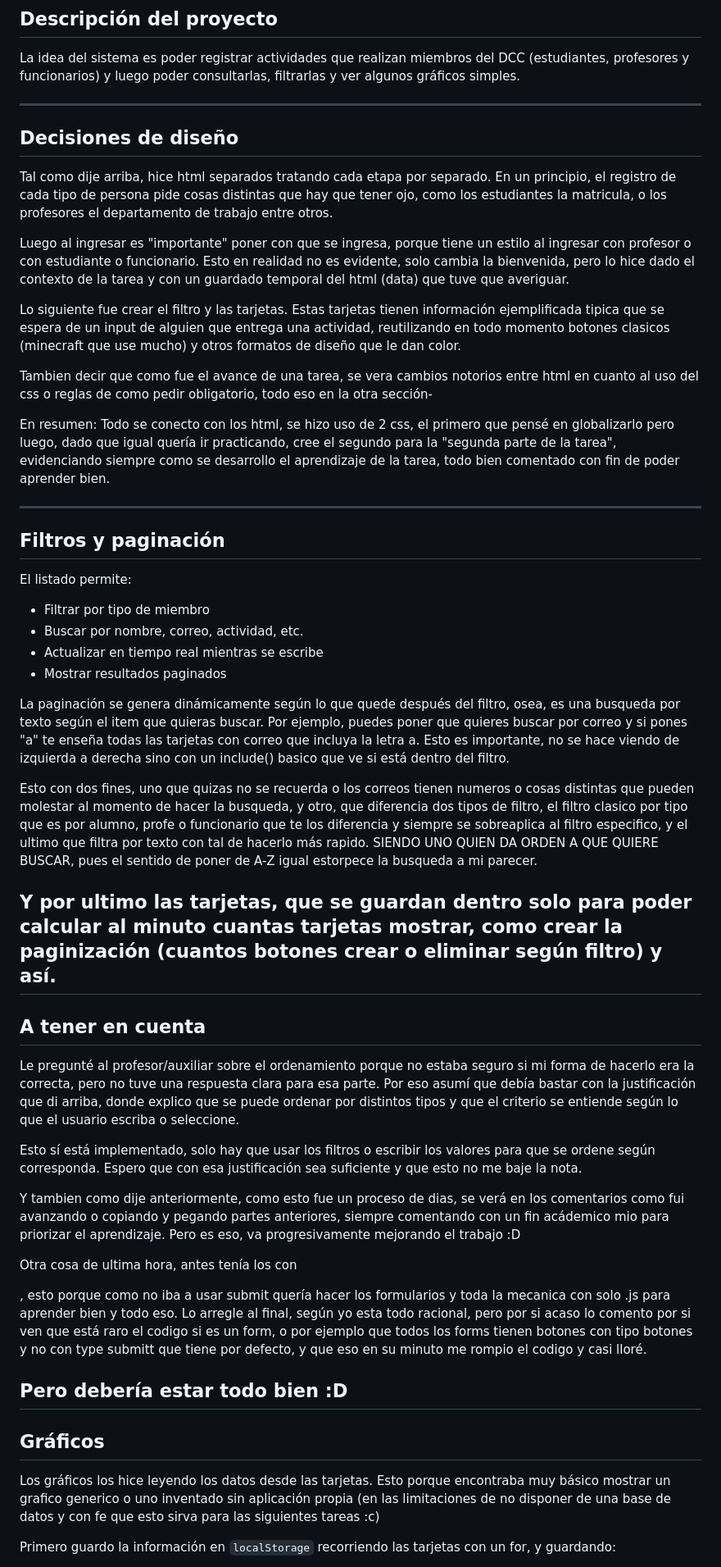
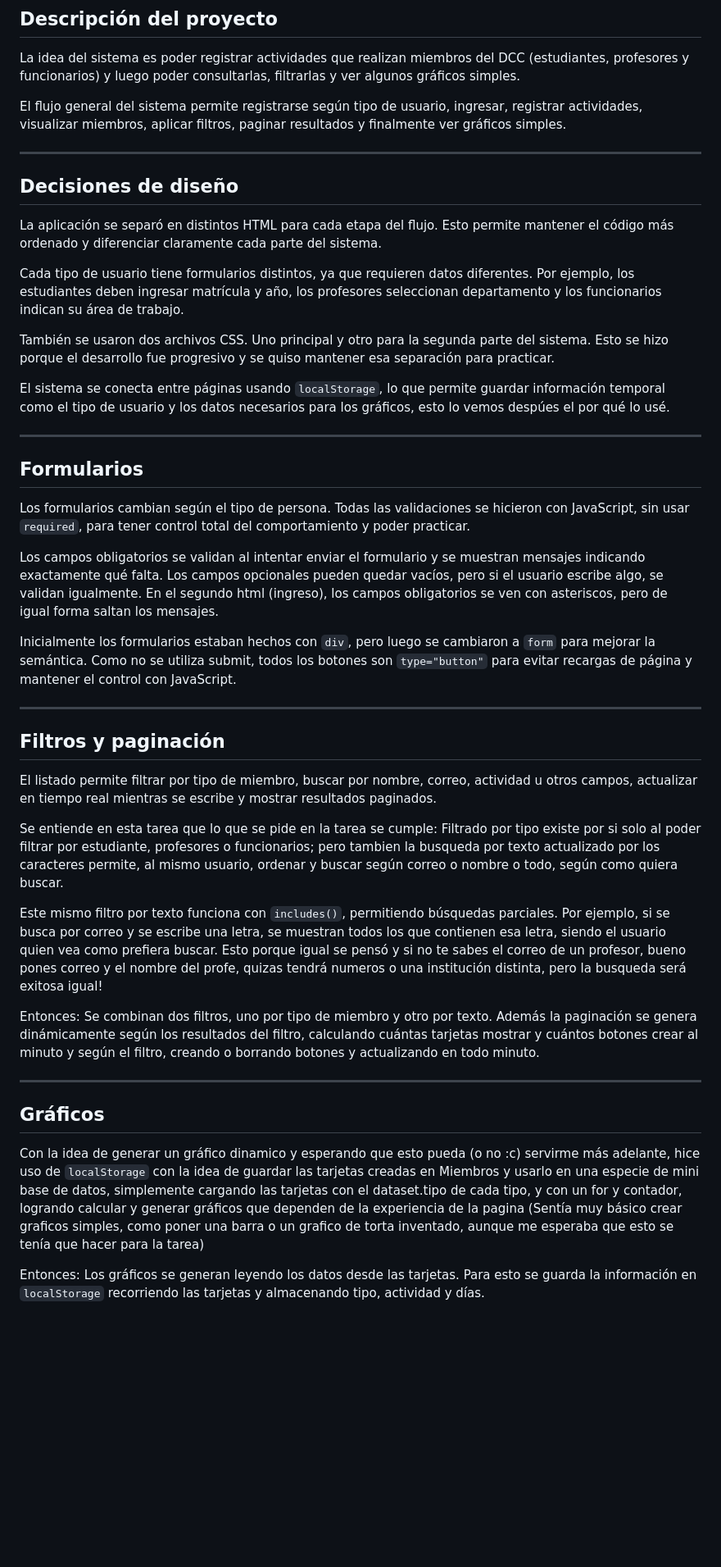
Before and after one commit to LividChimp121/desarrollo_web_Benjamin_Sepulveda_R, a Markdown page: README.md, the part around one of its changes. Shown at 82% size. Drawn GitHub-style; blank space fills up the shorter version.

Commit message:
Redactar mejor el Readme

```diff
--- a/README.md
+++ b/README.md
@@ -4,52 +4,48 @@
 
 La idea del sistema es poder registrar actividades que realizan miembros del DCC (estudiantes, profesores y funcionarios) y luego poder consultarlas, filtrarlas y ver algunos gráficos simples.
 
+El flujo general del sistema permite registrarse según tipo de usuario, ingresar, registrar actividades, visualizar miembros, aplicar filtros, paginar resultados y finalmente ver gráficos simples.
+
 ---
 
 ## Decisiones de diseño
 
-Tal como dije arriba, hice html separados tratando cada etapa por separado. En un principio, el registro de cada tipo de persona pide cosas distintas que hay que tener ojo, como los estudiantes la matricula, o los profesores el departamento de trabajo entre otros.
+La aplicación se separó en distintos HTML para cada etapa del flujo. Esto permite mantener el código más ordenado y diferenciar claramente cada parte del sistema.
 
-Luego al ingresar es "importante" poner con que se ingresa, porque tiene un estilo al ingresar con profesor o con estudiante o funcionario. Esto en realidad no es evidente, solo cambia la bienvenida, pero lo hice dado el contexto de la tarea y con un guardado temporal del html (data) que tuve que averiguar.
+Cada tipo de usuario tiene formularios distintos, ya que requieren datos diferentes. Por ejemplo, los estudiantes deben ingresar matrícula y año, los profesores seleccionan departamento y los funcionarios indican su área de trabajo.
 
-Lo siguiente fue crear el filtro y las tarjetas. Estas tarjetas tienen información ejemplificada tipica que se espera de un input de alguien que entrega una actividad, reutilizando en todo momento botones clasicos (minecraft que use mucho) y otros formatos de diseño que le dan color.
+También se usaron dos archivos CSS. Uno principal y otro para la segunda parte del sistema. Esto se hizo porque el desarrollo fue progresivo y se quiso mantener esa separación para practicar.
 
-Tambien decir que como fue el avance de una tarea, se vera cambios notorios entre html en cuanto al uso del css o reglas de como pedir obligatorio, todo eso en la otra sección-
-
-En resumen: Todo se conecto con los html, se hizo uso de 2 css, el primero que pensé en globalizarlo pero luego, dado que igual quería ir practicando, cree el segundo para la "segunda parte de la tarea", evidenciando siempre como se desarrollo el aprendizaje de la tarea, todo bien comentado con fin de poder aprender bien.
+El sistema se conecta entre páginas usando `localStorage`, lo que permite guardar información temporal como el tipo de usuario y los datos necesarios para los gráficos, esto lo vemos despúes el por qué lo usé.
 
 ---
+
+## Formularios
+
+Los formularios cambian según el tipo de persona. Todas las validaciones se hicieron con JavaScript, sin usar `required`, para tener control total del comportamiento y poder practicar.
+
+Los campos obligatorios se validan al intentar enviar el formulario y se muestran mensajes indicando exactamente qué falta. Los campos opcionales pueden quedar vacíos, pero si el usuario escribe algo, se validan igualmente. En el segundo html (ingreso), los campos obligatorios se ven con asteriscos, pero de igual forma saltan los mensajes.
+
+Inicialmente los formularios estaban hechos con `div`, pero luego se cambiaron a `form` para mejorar la semántica. Como no se utiliza submit, todos los botones son `type="button"` para evitar recargas de página y mantener el control con JavaScript.
+
+---
+
 ## Filtros y paginación
 
-El listado permite:
+El listado permite filtrar por tipo de miembro, buscar por nombre, correo, actividad u otros campos, actualizar en tiempo real mientras se escribe y mostrar resultados paginados.
 
-* Filtrar por tipo de miembro
-* Buscar por nombre, correo, actividad, etc.
-* Actualizar en tiempo real mientras se escribe
-* Mostrar resultados paginados
+Se entiende en esta tarea que lo que se pide en la tarea se cumple: Filtrado por tipo existe por si solo al poder filtrar por estudiante, profesores o funcionarios; pero tambien la busqueda por texto actualizado por los caracteres permite, al mismo usuario, ordenar y buscar según correo o nombre o todo, según como quiera buscar.
 
-La paginación se genera dinámicamente según lo que quede después del filtro, osea, es una busqueda por texto según el item que quieras buscar. Por ejemplo, puedes poner que quieres buscar por correo y si pones "a" te enseña todas las tarjetas con correo que incluya la letra a. Esto es importante, no se hace viendo de izquierda a derecha sino con un include() basico que ve si está dentro del filtro.
+Este mismo filtro por texto funciona con `includes()`, permitiendo búsquedas parciales. Por ejemplo, si se busca por correo y se escribe una letra, se muestran todos los que contienen esa letra, siendo el usuario quien vea como prefiera buscar. Esto porque igual se pensó y si no te sabes el correo de un profesor, bueno pones correo y el nombre del profe, quizas tendrá numeros o una institución distinta, pero la busqueda será exitosa igual!
 
-Esto con dos fines, uno que quizas no se recuerda o los correos tienen numeros o cosas distintas que pueden molestar al momento de hacer la busqueda, y otro, que diferencia dos tipos de filtro, el filtro clasico por tipo que es por alumno, profe o funcionario que te los diferencia y siempre se sobreaplica al filtro especifico, y el ultimo que filtra por texto con tal de hacerlo más rapido. SIENDO UNO QUIEN DA ORDEN A QUE QUIERE BUSCAR, pues el sentido de poner de A-Z igual estorpece la busqueda a mi parecer.
+Entonces: Se combinan dos filtros, uno por tipo de miembro y otro por texto. Además la paginación se genera dinámicamente según los resultados del filtro, calculando cuántas tarjetas mostrar y cuántos botones crear al minuto y según el filtro, creando o borrando botones y actualizando en todo minuto.
 
-Y por ultimo las tarjetas, que se guardan dentro solo para poder calcular al minuto cuantas tarjetas mostrar, como crear la paginización (cuantos botones crear o eliminar según filtro) y así.
----
-## A tener en cuenta
-
-Le pregunté al profesor/auxiliar sobre el ordenamiento porque no estaba seguro si mi forma de hacerlo era la correcta, pero no tuve una respuesta clara para esa parte. Por eso asumí que debía bastar con la justificación que di arriba, donde explico que se puede ordenar por distintos tipos y que el criterio se entiende según lo que el usuario escriba o seleccione.
-
-Esto sí está implementado, solo hay que usar los filtros o escribir los valores para que se ordene según corresponda. Espero que con esa justificación sea suficiente y que esto no me baje la nota.
-
-Y tambien como dije anteriormente, como esto fue un proceso de dias, se verá en los comentarios como fui avanzando o copiando y pegando partes anteriores, siempre comentando con un fin acádemico mio para priorizar el aprendizaje. Pero es eso, va progresivamente mejorando el trabajo :D
-
-Otra cosa de ultima hora, antes tenía los <form> con <div>, esto porque como no iba a usar submit quería hacer los formularios y toda la mecanica con solo .js para aprender bien y todo eso. Lo arregle al final, según yo esta todo racional, pero por si acaso lo comento por si ven que está raro el codigo si es un form, o por ejemplo que todos los forms tienen botones con tipo botones y no con type submitt que tiene por defecto, y que eso en su minuto me rompio el codigo y casi lloré.
-
-Pero debería estar todo bien :D
 ---
 
 ## Gráficos
 
-Los gráficos los hice leyendo los datos desde las tarjetas. Esto porque encontraba muy básico mostrar un grafico generico o uno inventado sin aplicación propia (en las limitaciones de no disponer de una base de datos y con fe que esto sirva para las siguientes tareas :c)
+Con la idea de generar un gráfico dinamico y esperando que esto pueda (o no :c) servirme más adelante, hice uso de `localStorage` con la idea de guardar las tarjetas creadas en Miembros y usarlo en una especie de mini base de datos, simplemente cargando las tarjetas con el dataset.tipo de cada tipo, y con un for y contador, logrando calcular y generar gráficos que dependen de la experiencia de la pagina (Sentía muy básico crear graficos simples, como poner una barra o un grafico de torta inventado, aunque me esperaba que esto se tenía que hacer para la tarea)
 
-Primero guardo la información en `localStorage` recorriendo las tarjetas con un for, y guardando:
+Entonces:
+Los gráficos se generan leyendo los datos desde las tarjetas. Para esto se guarda la información en `localStorage` recorriendo las tarjetas y almacenando tipo, actividad y días.
 
```
Also changed, not shown: other parts of README.md (+11 -30 lines).
